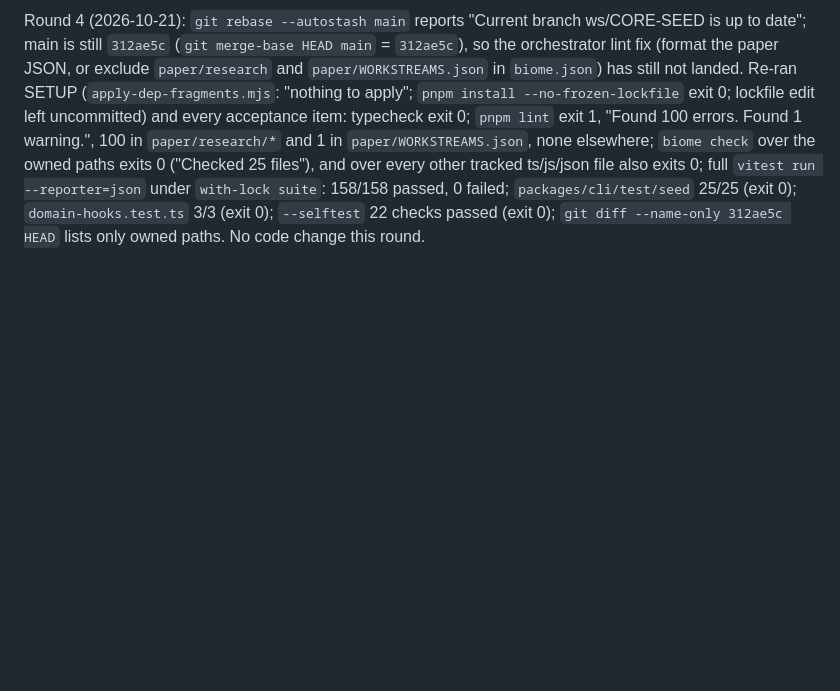
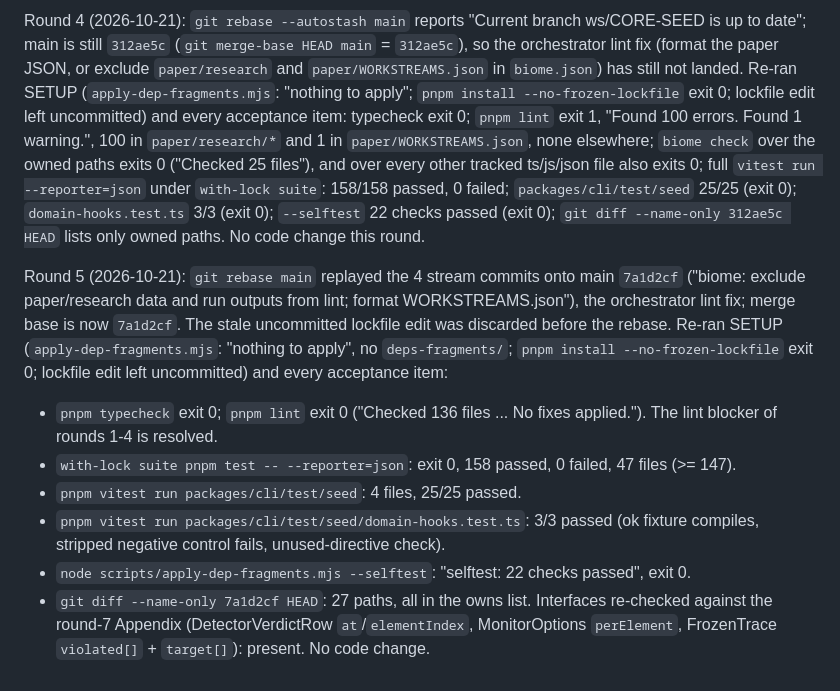
Before and after one commit to vats98754/fiks, a Markdown page: paper/build-logs/CORE-SEED.md, the part around the change. Rendered like a GitHub page; blank space fills up the shorter version.

Commit message:
CORE-SEED round 5: rebase onto lint fix (7a1d2cf); all acceptance items green
Co-Authored-By: Claude Opus 5.5 <noreply@anthropic.com>

```diff
--- a/paper/build-logs/CORE-SEED.md
+++ b/paper/build-logs/CORE-SEED.md
@@ -69,3 +69,20 @@ exits 0; full `vitest run --reporter=json` under `with-lock suite`: 158/158 pass
 `packages/cli/test/seed` 25/25 (exit 0); `domain-hooks.test.ts` 3/3 (exit 0); `--selftest` 22
 checks passed (exit 0); `git diff --name-only 312ae5c HEAD` lists only owned paths. No code
 change this round.
+
+Round 5 (2026-10-21): `git rebase main` replayed the 4 stream commits onto main `7a1d2cf`
+("biome: exclude paper/research data and run outputs from lint; format WORKSTREAMS.json"), the
+orchestrator lint fix; merge base is now `7a1d2cf`. The stale uncommitted lockfile edit was
+discarded before the rebase. Re-ran SETUP (`apply-dep-fragments.mjs`: "nothing to apply", no
+`deps-fragments/`; `pnpm install --no-frozen-lockfile` exit 0; lockfile edit left uncommitted)
+and every acceptance item:
+- `pnpm typecheck` exit 0; `pnpm lint` exit 0 ("Checked 136 files ... No fixes applied."). The
+  lint blocker of rounds 1-4 is resolved.
+- `with-lock suite pnpm test -- --reporter=json`: exit 0, 158 passed, 0 failed, 47 files (>= 147).
+- `pnpm vitest run packages/cli/test/seed`: 4 files, 25/25 passed.
+- `pnpm vitest run packages/cli/test/seed/domain-hooks.test.ts`: 3/3 passed (ok fixture compiles,
+  stripped negative control fails, unused-directive check).
+- `node scripts/apply-dep-fragments.mjs --selftest`: "selftest: 22 checks passed", exit 0.
+- `git diff --name-only 7a1d2cf HEAD`: 27 paths, all in the owns list.
+Interfaces re-checked against the round-7 Appendix (DetectorVerdictRow `at`/`elementIndex`,
+MonitorOptions `perElement`, FrozenTrace `violated[]` + `target[]`): present. No code change.
```
